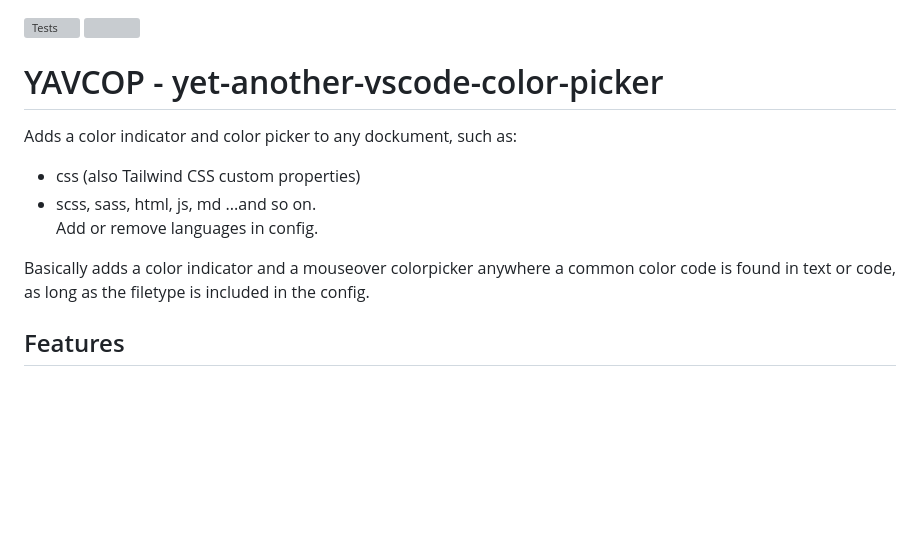
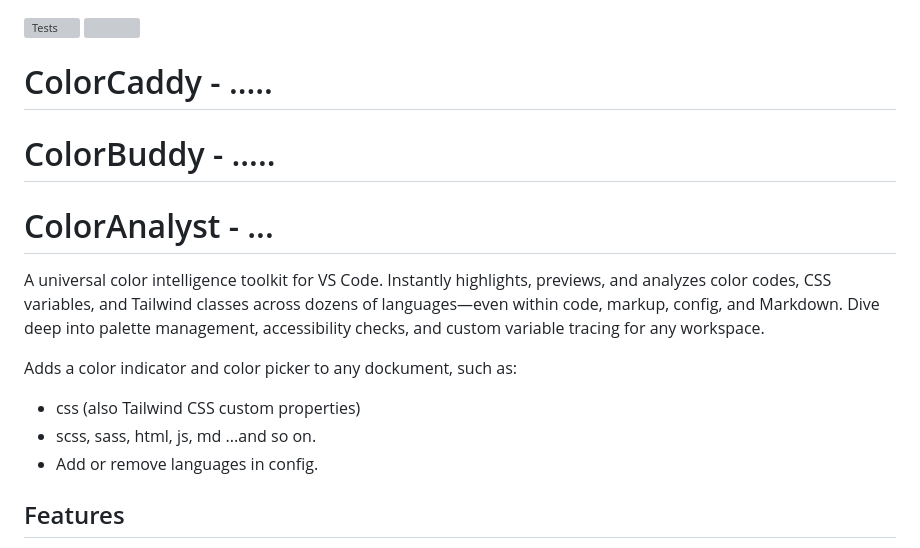
Before and after one commit to pa-ulander/color-buddy, a Markdown page: README.md, the part around the change. Drawn GitHub-style; blank space fills up the shorter version; grey boxes are pictures that could not be loaded.

```diff
--- a/README.md
+++ b/README.md
@@ -1,14 +1,16 @@
 [![Tests](https://github.com/pa-ulander/yavcop/actions/workflows/tests.yml/badge.svg)](https://github.com/pa-ulander/yavcop/actions/workflows/tests.yml) ![](https://ghvc.kabelkultur.se?username=pa-ulander&label=Repository%20visits&color=brightgreen&style=flat&repository=yavcop)
 
-# YAVCOP - yet-another-vscode-color-picker
+# ColorCaddy - .....
+# ColorBuddy - .....
+# ColorAnalyst - ...
+
+A universal color intelligence toolkit for VS Code. Instantly highlights, previews, and analyzes color codes, CSS variables, and Tailwind classes across dozens of languages—even within code, markup, config, and Markdown. Dive deep into palette management, accessibility checks, and custom variable tracing for any workspace.
 
 Adds a color indicator and color picker to any dockument, such as:
+* css (also Tailwind CSS custom properties)
+* scss, sass, html, js, md ...and so on.
+* Add or remove languages in config.
 
-*   css (also Tailwind CSS custom properties)
-*   scss, sass, html, js, md ...and so on.
-    Add or remove languages in config.
-
-Basically adds a color indicator and a mouseover colorpicker anywhere a common color code is found in text or code, as long as the filetype is included in the config.
 
 ## Features
 
```
